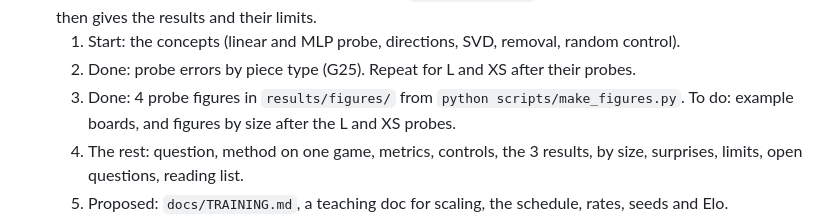
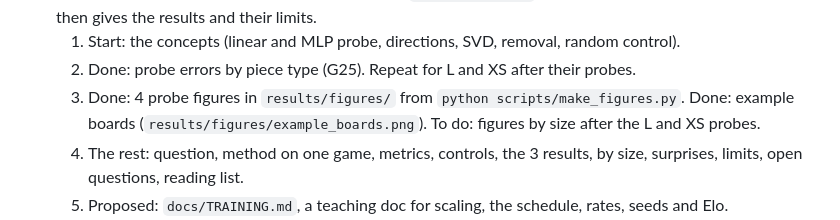
Before and after one commit to AshishSinha5/chess-lm, a Markdown page: README.md, the part around the change. Drawn GitHub-style.

Commit message:
Add worked example on one test game to PROBING.md (section 3.1) with example boards
Co-Authored-By: Claude Sonnet 5.5 <noreply@anthropic.com>

```diff
--- a/README.md
+++ b/README.md
@@ -139,7 +139,7 @@ Month 2026-09 (29 GB), first 30k games only. Filter: both players 1800+, 3+0 or
 13. CPU work during the GPU runs: probing write-up, `docs/PROBING.md`. It teaches the method to a new reader, then gives the results and their limits.
     1. Start: the concepts (linear and MLP probe, directions, SVD, removal, random control).
     2. Done: probe errors by piece type (G25). Repeat for L and XS after their probes.
-    3. Done: 4 probe figures in `results/figures/` from `python scripts/make_figures.py`. To do: example boards, and figures by size after the L and XS probes.
+    3. Done: 4 probe figures in `results/figures/` from `python scripts/make_figures.py`. Done: example boards (`results/figures/example_boards.png`). To do: figures by size after the L and XS probes.
     4. The rest: question, method on one game, metrics, controls, the 3 results, by size, surprises, limits, open questions, reading list.
     5. Proposed: `docs/TRAINING.md`, a teaching doc for scaling, the schedule, rates, seeds and Elo.
 14. Project write-up: all figures from one command, blog post (scaling with the L check, strength, probing), credibility checklist gaps (strict and lenient illegal-move results, CC0 licence and citations, the reason to skip the tokenizer ablation). Optional: illegal-move error analysis, demo.
```
Also changed, not shown: docs/PROBING.md (+18 -2 lines), results/EXPERIMENT_LOG.md (+1 -1 lines), results/figures/example_boards.png (added), 4 other files.
